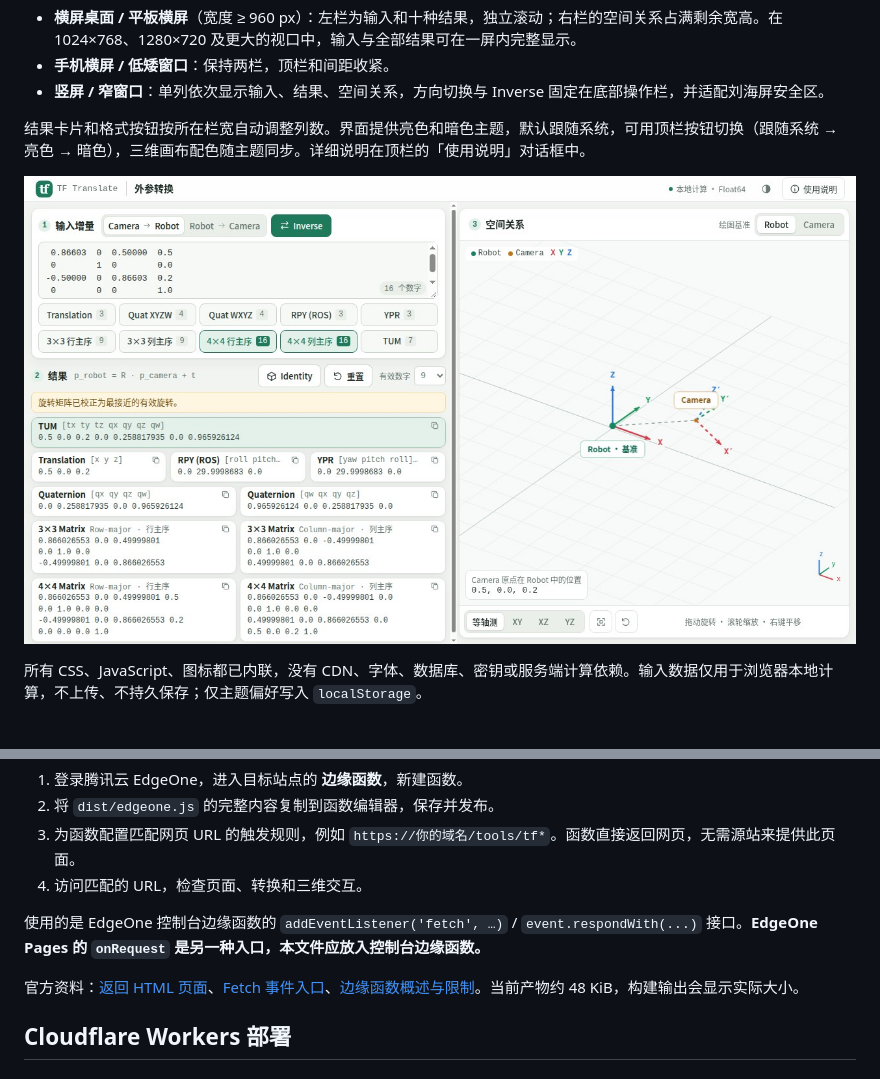
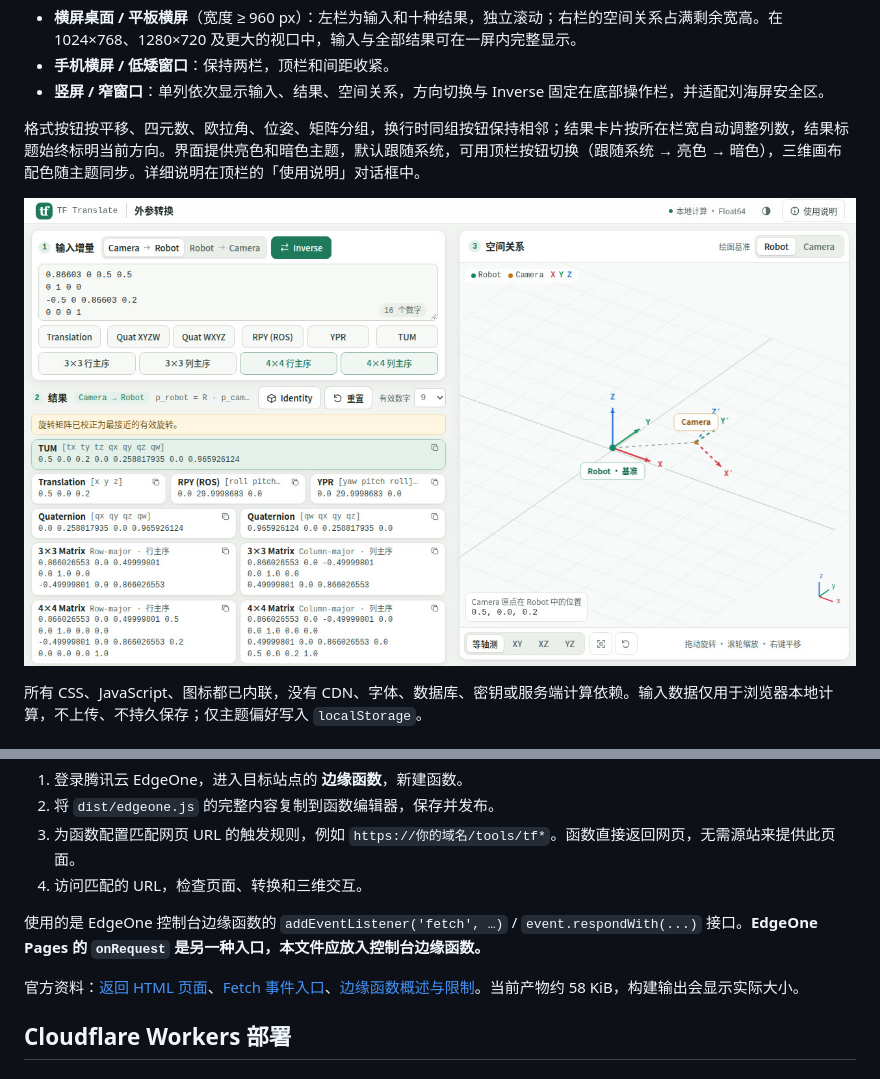
Before and after one commit to gloryhry/tf_transform, a Markdown page: README.md, 2 parts joined by grey strips. GitHub-like rendering; pictures changed too: docs/preview-desktop.jpg.

```diff
--- a/README.md
+++ b/README.md
@@ -18,7 +18,7 @@
 - **手机横屏 / 低矮窗口**：保持两栏，顶栏和间距收紧。
 - **竖屏 / 窄窗口**：单列依次显示输入、结果、空间关系，方向切换与 Inverse 固定在底部操作栏，并适配刘海屏安全区。
 
-结果卡片和格式按钮按所在栏宽自动调整列数。界面提供亮色和暗色主题，默认跟随系统，可用顶栏按钮切换（跟随系统 → 亮色 → 暗色），三维画布配色随主题同步。详细说明在顶栏的「使用说明」对话框中。
+格式按钮按平移、四元数、欧拉角、位姿、矩阵分组，换行时同组按钮保持相邻；结果卡片按所在栏宽自动调整列数，结果标题始终标明当前方向。界面提供亮色和暗色主题，默认跟随系统，可用顶栏按钮切换（跟随系统 → 亮色 → 暗色），三维画布配色随主题同步。详细说明在顶栏的「使用说明」对话框中。
 
 ![桌面预览：Robot 为绘图基准](docs/preview-desktop.jpg)
 
@@ -55,7 +55,7 @@ npm run build
 
 使用的是 EdgeOne 控制台边缘函数的 `addEventListener('fetch', …)` / `event.respondWith(...)` 接口。**EdgeOne Pages 的 `onRequest` 是另一种入口，本文件应放入控制台边缘函数。**
 
-官方资料：[返回 HTML 页面](https://edgeone.ai/document/52702)、[Fetch 事件入口](https://edgeone.ai/document/52683)、[边缘函数概述与限制](https://edgeone.ai/document/53372)。当前产物约 48 KiB，构建输出会显示实际大小。
+官方资料：[返回 HTML 页面](https://edgeone.ai/document/52702)、[Fetch 事件入口](https://edgeone.ai/document/52683)、[边缘函数概述与限制](https://edgeone.ai/document/53372)。当前产物约 58 KiB，构建输出会显示实际大小。
 
 ## Cloudflare Workers 部署
 
```
Also changed, not shown: docs/preview-mobile.jpg, 7 other files.
